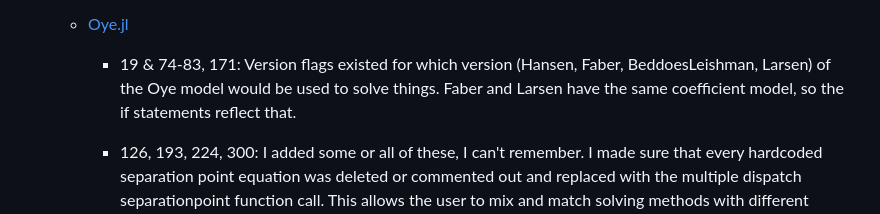
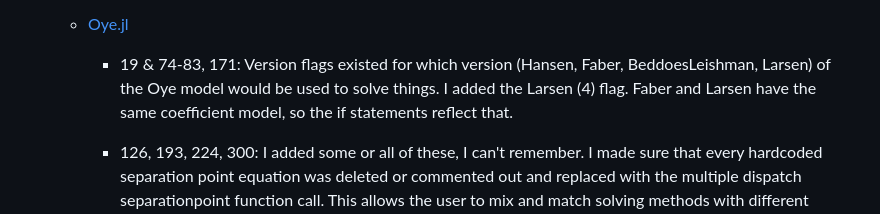
Before and after one commit to byuflowlab/DynamicStallModels.jl, a Markdown page: DocumentationForJacobsBranch.md, the part around one of its changes. GitHub-like rendering.

Commit message:
Small documentation edits

```diff
--- a/DocumentationForJacobsBranch.md
+++ b/DocumentationForJacobsBranch.md
@@ -61,7 +61,7 @@ Abbreviations
 
   - [Oye.jl](src%5COye.jl)
 
-    - 19 & 74-83, 171: Version flags existed for which version (Hansen, Faber, BeddoesLeishman, Larsen) of the Oye model would be used to solve things. Faber and Larsen have the same coefficient model, so the if statements reflect that.
+    - 19 & 74-83, 171: Version flags existed for which version (Hansen, Faber, BeddoesLeishman, Larsen) of the Oye model would be used to solve things. I added the Larsen (4) flag. Faber and Larsen have the same coefficient model, so the if statements reflect that.
 
     - 126, 193, 224, 300: I added some or all of these, I can't remember. I made sure that every hardcoded separation point equation was deleted or commented out and replaced with the multiple dispatch separationpoint function call. This allows the user to mix and match solving methods with different separationpoint equation methods.
 
```
Also changed, not shown: other parts of DocumentationForJacobsBranch.md (+5 -5 lines).
